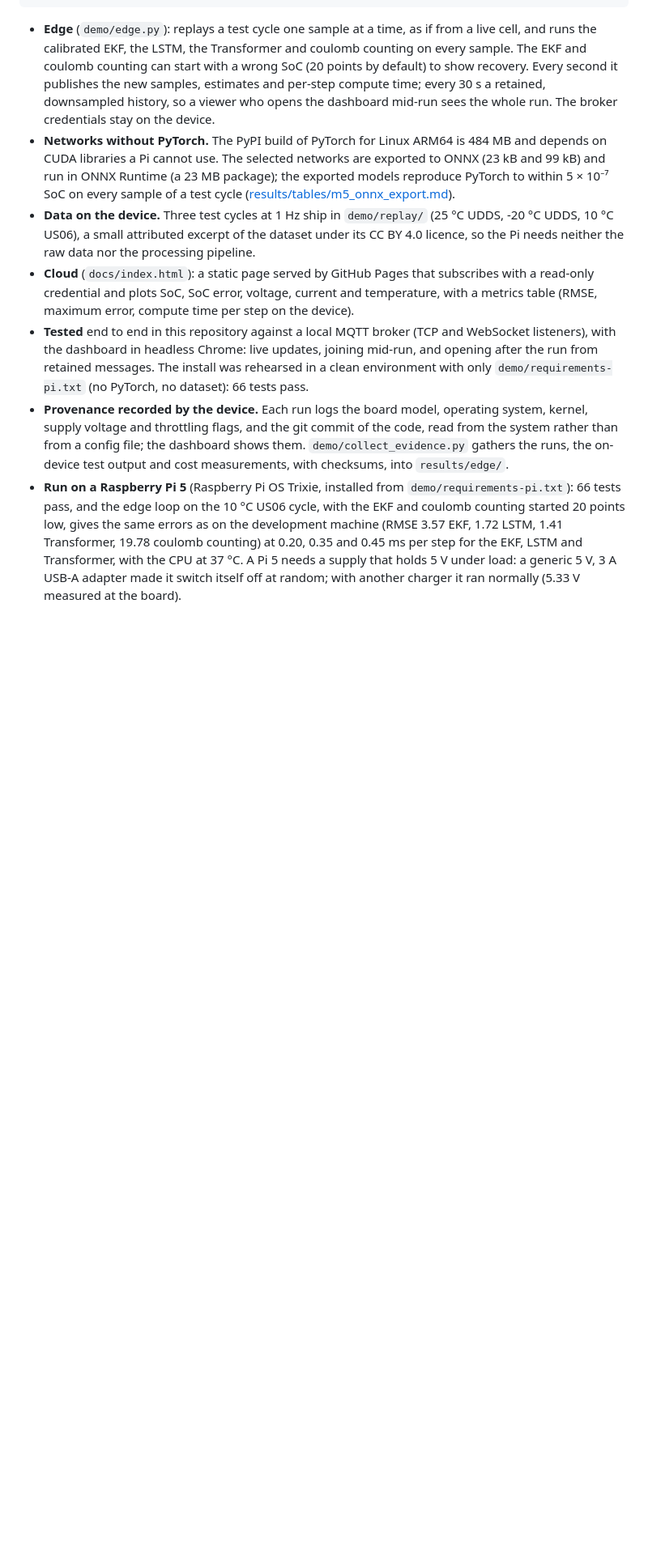
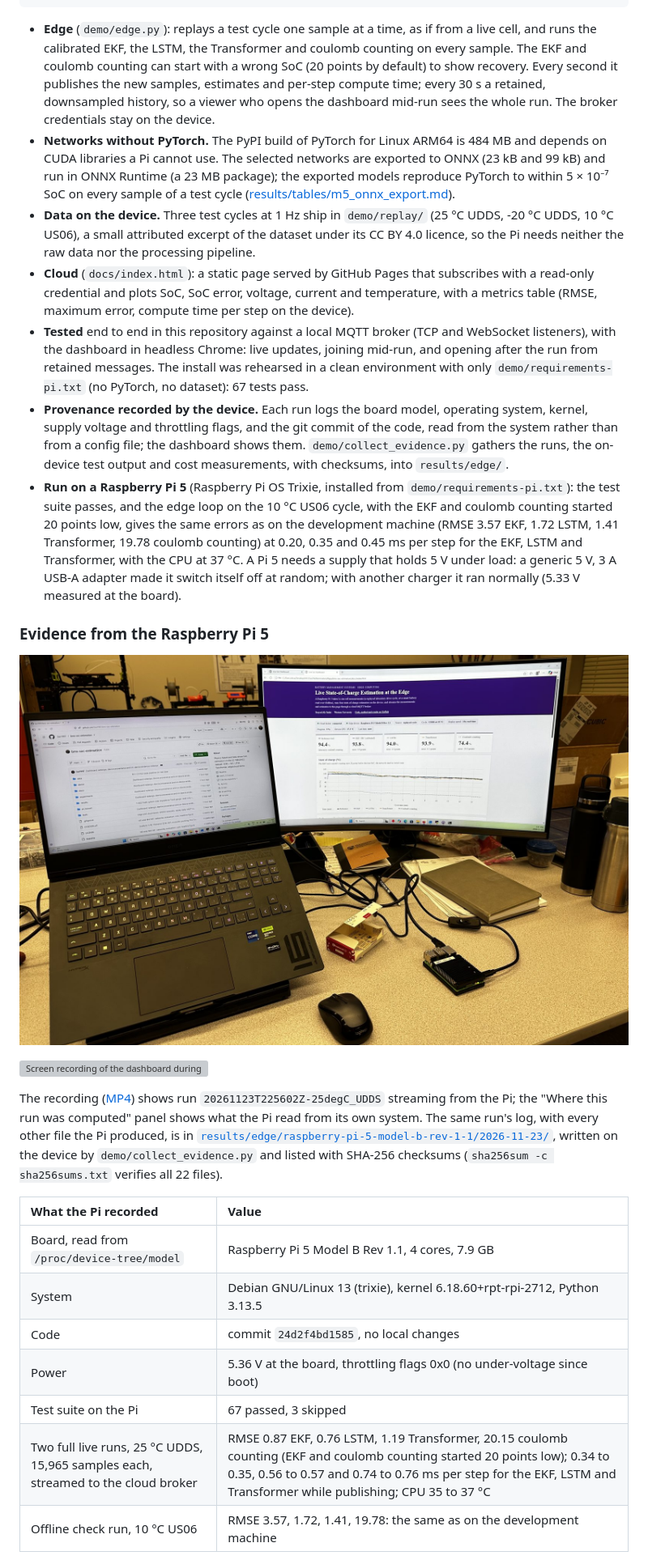
Before and after one commit to Sas1997/bms-soc-estimation, a Markdown page: README.md, the part around one of its changes. Shown at 81% size. Rendered like a GitHub page; pictures changed too: docs/img/pi5-setup-wide.jpg (added); blank space fills up the shorter version; grey boxes are pictures that could not be loaded.

Commit message:
README: Raspberry Pi 5 evidence (photos, screen recording, verified run table)
- Photos and recording of the live run streamed from the Pi
  (location metadata removed, audio removed)
- Table of what the Pi recorded, linked to the on-device evidence folder
- Acknowledgement for the loan of the Raspberry Pi 5
- Test counts updated to the current suite (67 on the Pi)

```diff
--- a/README.md
+++ b/README.md
@@ -156,6 +156,25 @@ A small version of a cloud-connected BMS: estimation on an edge device, monitori
 - **Networks without PyTorch.** The PyPI build of PyTorch for Linux ARM64 is 484 MB and depends on CUDA libraries a Pi cannot use. The selected networks are exported to ONNX (23 kB and 99 kB) and run in ONNX Runtime (a 23 MB package); the exported models reproduce PyTorch to within 5 × 10⁻⁷ SoC on every sample of a test cycle ([results/tables/m5_onnx_export.md](results/tables/m5_onnx_export.md)).
 - **Data on the device.** Three test cycles at 1 Hz ship in `demo/replay/` (25 °C UDDS, -20 °C UDDS, 10 °C US06), a small attributed excerpt of the dataset under its CC BY 4.0 licence, so the Pi needs neither the raw data nor the processing pipeline.
 - **Cloud** (`docs/index.html`): a static page served by GitHub Pages that subscribes with a read-only credential and plots SoC, SoC error, voltage, current and temperature, with a metrics table (RMSE, maximum error, compute time per step on the device).
-- **Tested** end to end in this repository against a local MQTT broker (TCP and WebSocket listeners), with the dashboard in headless Chrome: live updates, joining mid-run, and opening after the run from retained messages. The install was rehearsed in a clean environment with only `demo/requirements-pi.txt` (no PyTorch, no dataset): 66 tests pass.
+- **Tested** end to end in this repository against a local MQTT broker (TCP and WebSocket listeners), with the dashboard in headless Chrome: live updates, joining mid-run, and opening after the run from retained messages. The install was rehearsed in a clean environment with only `demo/requirements-pi.txt` (no PyTorch, no dataset): 67 tests pass.
 - **Provenance recorded by the device.** Each run logs the board model, operating system, kernel, supply voltage and throttling flags, and the git commit of the code, read from the system rather than from a config file; the dashboard shows them. `demo/collect_evidence.py` gathers the runs, the on-device test output and cost measurements, with checksums, into `results/edge/`.
-- **Run on a Raspberry Pi 5** (Raspberry Pi OS Trixie, installed from `demo/requirements-pi.txt`): 66 tests pass, and the edge loop on the 10 °C US06 cycle, with the EKF and coulomb counting started 20 points low, gives the same errors as on the development machine (RMSE 3.57 EKF, 1.72 LSTM, 1.41 Transformer, 19.78 coulomb counting) at 0.20, 0.35 and 0.45 ms per step for the EKF, LSTM and Transformer, with the CPU at 37 °C. A Pi 5 needs a supply that holds 5 V under load: a generic 5 V, 3 A USB-A adapter made it switch itself off at random; with another charger it ran normally (5.33 V measured at the board).
+- **Run on a Raspberry Pi 5** (Raspberry Pi OS Trixie, installed from `demo/requirements-pi.txt`): the test suite passes, and the edge loop on the 10 °C US06 cycle, with the EKF and coulomb counting started 20 points low, gives the same errors as on the development machine (RMSE 3.57 EKF, 1.72 LSTM, 1.41 Transformer, 19.78 coulomb counting) at 0.20, 0.35 and 0.45 ms per step for the EKF, LSTM and Transformer, with the CPU at 37 °C. A Pi 5 needs a supply that holds 5 V under load: a generic 5 V, 3 A USB-A adapter made it switch itself off at random; with another charger it ran normally (5.33 V measured at the board).
+
+### Evidence from the Raspberry Pi 5
+
+![Raspberry Pi 5 running the edge node, with the live dashboard and the repository on screen](docs/img/pi5-setup-wide.jpg)
+
+![Screen recording of the dashboard during a live run streamed from the Pi](docs/media/pi5-live-run.gif)
+
+The recording ([MP4](docs/media/pi5-live-run.mp4)) shows run `20261123T225602Z-25degC_UDDS` streaming from the Pi; the "Where this run was computed" panel shows what the Pi read from its own system. The same run's log, with every other file the Pi produced, is in [`results/edge/raspberry-pi-5-model-b-rev-1-1/2026-11-23/`](results/edge/raspberry-pi-5-model-b-rev-1-1/2026-11-23/), written on the device by `demo/collect_evidence.py` and listed with SHA-256 checksums (`sha256sum -c sha256sums.txt` verifies all 22 files).
+
+| What the Pi recorded | Value |
+|:--|:--|
+| Board, read from `/proc/device-tree/model` | Raspberry Pi 5 Model B Rev 1.1, 4 cores, 7.9 GB |
+| System | Debian GNU/Linux 13 (trixie), kernel 6.18.60+rpt-rpi-2712, Python 3.13.5 |
+| Code | commit `24d2f4bd1585`, no local changes |
+| Power | 5.36 V at the board, throttling flags 0x0 (no under-voltage since boot) |
+| Test suite on the Pi | 67 passed, 3 skipped |
+| Two full live runs, 25 °C UDDS, 15,965 samples each, streamed to the cloud broker | RMSE 0.87 EKF, 0.76 LSTM, 1.19 Transformer, 20.15 coulomb counting (EKF and coulomb counting started 20 points low); 0.34 to 0.35, 0.56 to 0.57 and 0.74 to 0.76 ms per step for the EKF, LSTM and Transformer while publishing; CPU 35 to 37 °C |
+| Offline check run, 10 °C US06 | RMSE 3.57, 1.72, 1.41, 19.78: the same as on the development machine |
+
```
Also changed, not shown: other parts of README.md (+5 -0 lines), demo/README.md (+1 -1 lines), docs/img/pi5-setup.jpg (added), 2 other files.
